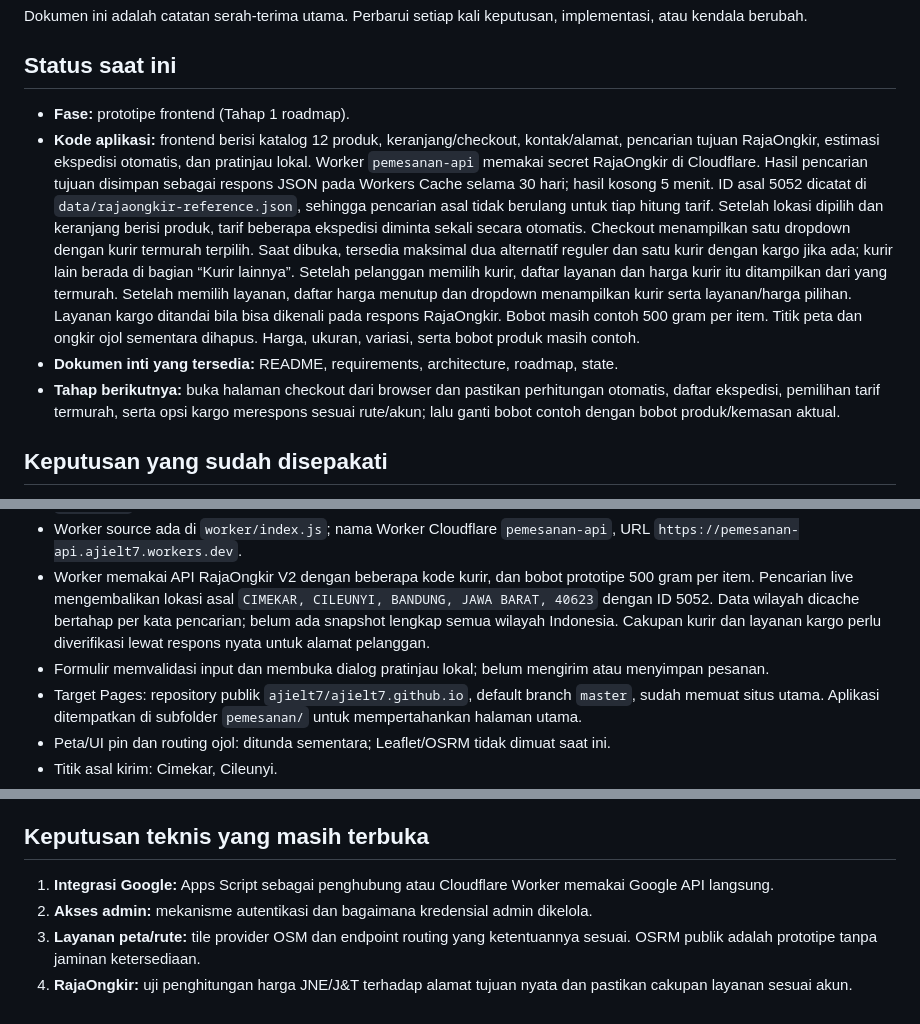
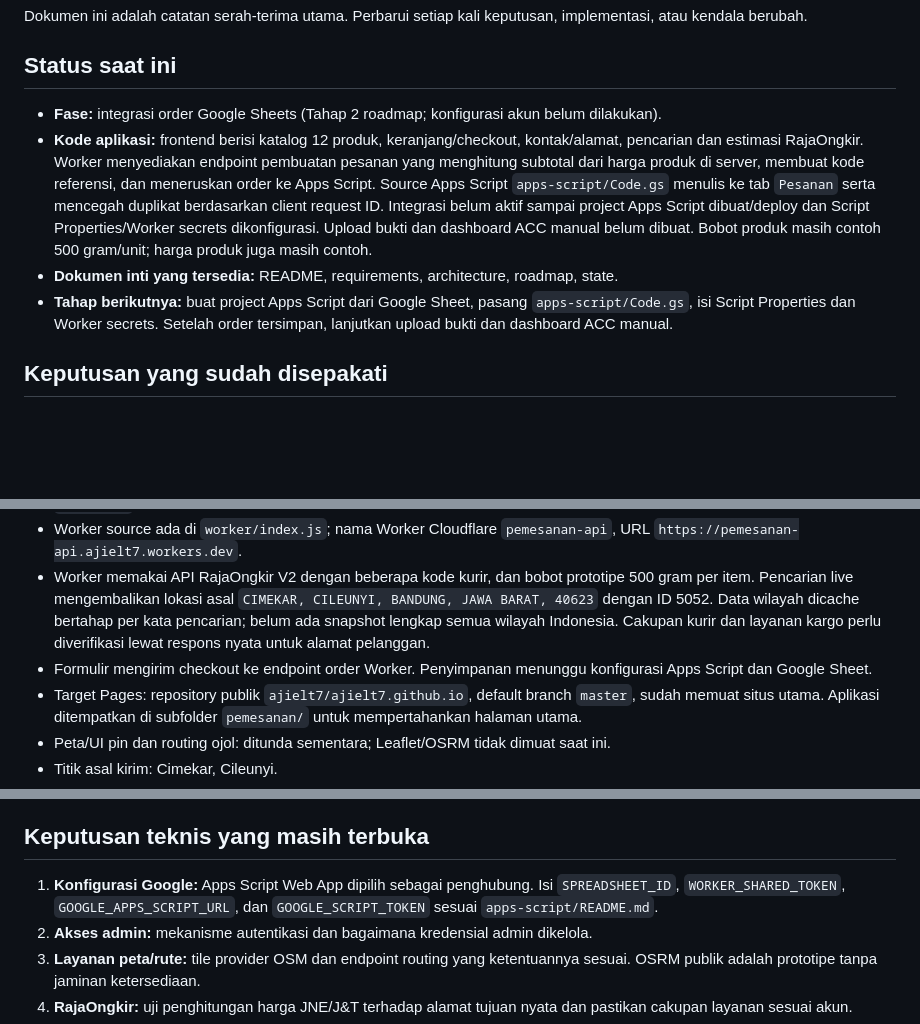
Before and after one commit to ajielt7/ajielt7.github.io, a Markdown page: pemesanan/docs/state.md, 3 parts joined by grey strips. Rendered like a GitHub page; blank space fills up the shorter version.

Commit message:
Tambahkan alur penyimpanan pesanan

```diff
--- a/pemesanan/docs/state.md
+++ b/pemesanan/docs/state.md
@@ -4,10 +4,10 @@ Dokumen ini adalah catatan serah-terima utama. Perbarui setiap kali keputusan, i
 
 ## Status saat ini
 
-- **Fase:** prototipe frontend (Tahap 1 roadmap).
-- **Kode aplikasi:** frontend berisi katalog 12 produk, keranjang/checkout, kontak/alamat, pencarian tujuan RajaOngkir, estimasi ekspedisi otomatis, dan pratinjau lokal. Worker `pemesanan-api` memakai secret RajaOngkir di Cloudflare. Hasil pencarian tujuan disimpan sebagai respons JSON pada Workers Cache selama 30 hari; hasil kosong 5 menit. ID asal 5052 dicatat di `data/rajaongkir-reference.json`, sehingga pencarian asal tidak berulang untuk tiap hitung tarif. Setelah lokasi dipilih dan keranjang berisi produk, tarif beberapa ekspedisi diminta sekali secara otomatis. Checkout menampilkan satu dropdown dengan kurir termurah terpilih. Saat dibuka, tersedia maksimal dua alternatif reguler dan satu kurir dengan kargo jika ada; kurir lain berada di bagian “Kurir lainnya”. Setelah pelanggan memilih kurir, daftar layanan dan harga kurir itu ditampilkan dari yang termurah. Setelah memilih layanan, daftar harga menutup dan dropdown menampilkan kurir serta layanan/harga pilihan. Layanan kargo ditandai bila bisa dikenali pada respons RajaOngkir. Bobot masih contoh 500 gram per item. Titik peta dan ongkir ojol sementara dihapus. Harga, ukuran, variasi, serta bobot produk masih contoh.
+- **Fase:** integrasi order Google Sheets (Tahap 2 roadmap; konfigurasi akun belum dilakukan).
+- **Kode aplikasi:** frontend berisi katalog 12 produk, keranjang/checkout, kontak/alamat, pencarian dan estimasi RajaOngkir. Worker menyediakan endpoint pembuatan pesanan yang menghitung subtotal dari harga produk di server, membuat kode referensi, dan meneruskan order ke Apps Script. Source Apps Script `apps-script/Code.gs` menulis ke tab `Pesanan` serta mencegah duplikat berdasarkan client request ID. Integrasi belum aktif sampai project Apps Script dibuat/deploy dan Script Properties/Worker secrets dikonfigurasi. Upload bukti dan dashboard ACC manual belum dibuat. Bobot produk masih contoh 500 gram/unit; harga produk juga masih contoh.
 - **Dokumen inti yang tersedia:** README, requirements, architecture, roadmap, state.
-- **Tahap berikutnya:** buka halaman checkout dari browser dan pastikan perhitungan otomatis, daftar ekspedisi, pemilihan tarif termurah, serta opsi kargo merespons sesuai rute/akun; lalu ganti bobot contoh dengan bobot produk/kemasan aktual.
+- **Tahap berikutnya:** buat project Apps Script dari Google Sheet, pasang `apps-script/Code.gs`, isi Script Properties dan Worker secrets. Setelah order tersimpan, lanjutkan upload bukti dan dashboard ACC manual.
 
 ## Keputusan yang sudah disepakati
 
@@ -20,7 +20,7 @@ Dokumen ini adalah catatan serah-terima utama. Perbarui setiap kali keputusan, i
 - `script.js` meminta Worker mencari tujuan dan menghitung tarif ekspedisi; API key tidak ada di frontend.
 - Worker source ada di `worker/index.js`; nama Worker Cloudflare `pemesanan-api`, URL `https://pemesanan-api.ajielt7.workers.dev`.
 - Worker memakai API RajaOngkir V2 dengan beberapa kode kurir, dan bobot prototipe 500 gram per item. Pencarian live mengembalikan lokasi asal `CIMEKAR, CILEUNYI, BANDUNG, JAWA BARAT, 40623` dengan ID 5052. Data wilayah dicache bertahap per kata pencarian; belum ada snapshot lengkap semua wilayah Indonesia. Cakupan kurir dan layanan kargo perlu diverifikasi lewat respons nyata untuk alamat pelanggan.
-- Formulir memvalidasi input dan membuka dialog pratinjau lokal; belum mengirim atau menyimpan pesanan.
+- Formulir mengirim checkout ke endpoint order Worker. Penyimpanan menunggu konfigurasi Apps Script dan Google Sheet.
 - Target Pages: repository publik `ajielt7/ajielt7.github.io`, default branch `master`, sudah memuat situs utama. Aplikasi ditempatkan di subfolder `pemesanan/` untuk mempertahankan halaman utama.
 - Peta/UI pin dan routing ojol: ditunda sementara; Leaflet/OSRM tidak dimuat saat ini.
 - Titik asal kirim: Cimekar, Cileunyi.
@@ -35,7 +35,7 @@ Dokumen ini adalah catatan serah-terima utama. Perbarui setiap kali keputusan, i
 
 ## Keputusan teknis yang masih terbuka
 
-1. **Integrasi Google:** Apps Script sebagai penghubung atau Cloudflare Worker memakai Google API langsung.
+1. **Konfigurasi Google:** Apps Script Web App dipilih sebagai penghubung. Isi `SPREADSHEET_ID`, `WORKER_SHARED_TOKEN`, `GOOGLE_APPS_SCRIPT_URL`, dan `GOOGLE_SCRIPT_TOKEN` sesuai `apps-script/README.md`.
 2. **Akses admin:** mekanisme autentikasi dan bagaimana kredensial admin dikelola.
 3. **Layanan peta/rute:** tile provider OSM dan endpoint routing yang ketentuannya sesuai. OSRM publik adalah prototipe tanpa jaminan ketersediaan.
 4. **RajaOngkir:** uji penghitungan harga JNE/J&T terhadap alamat tujuan nyata dan pastikan cakupan layanan sesuai akun.
```
Also changed, not shown: other parts of pemesanan/docs/state.md (+1 -1 lines).
